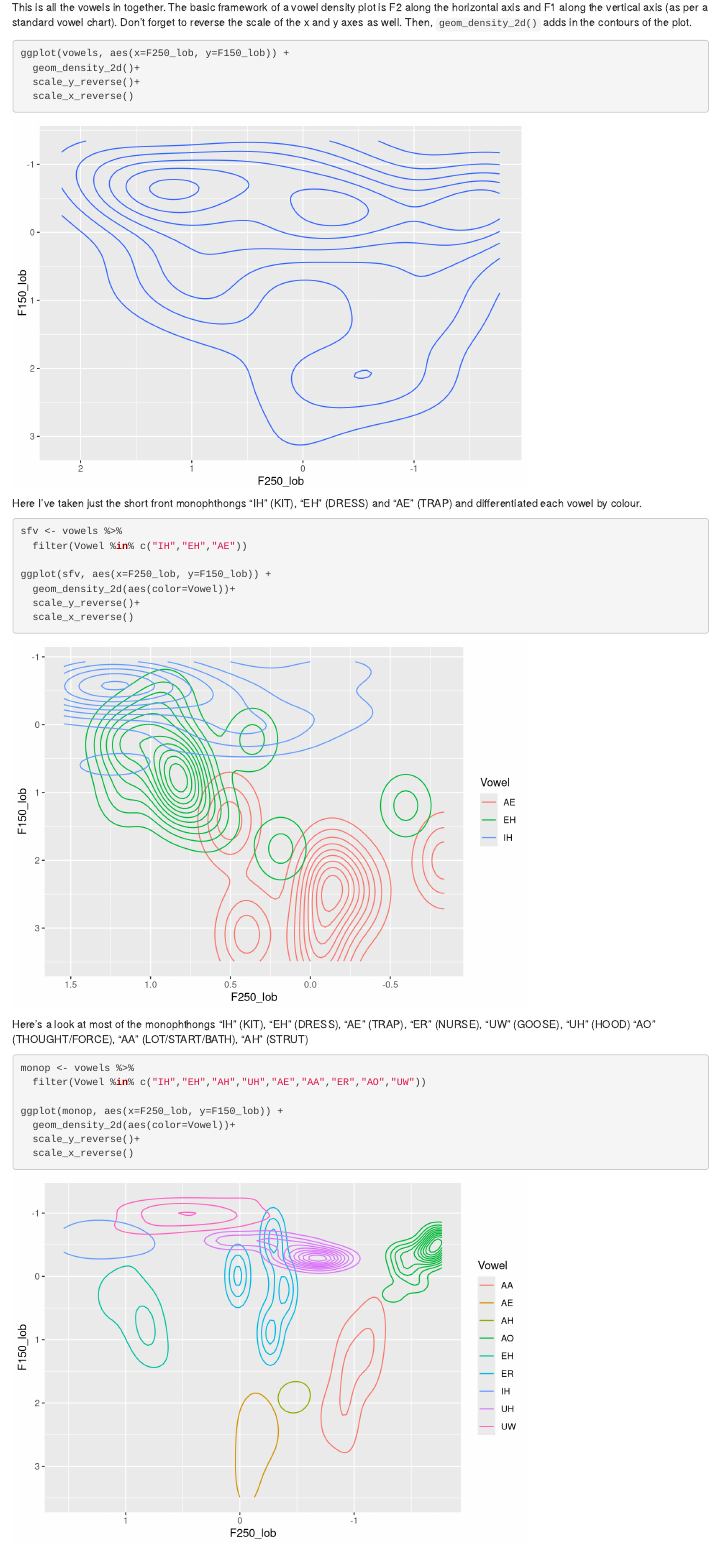
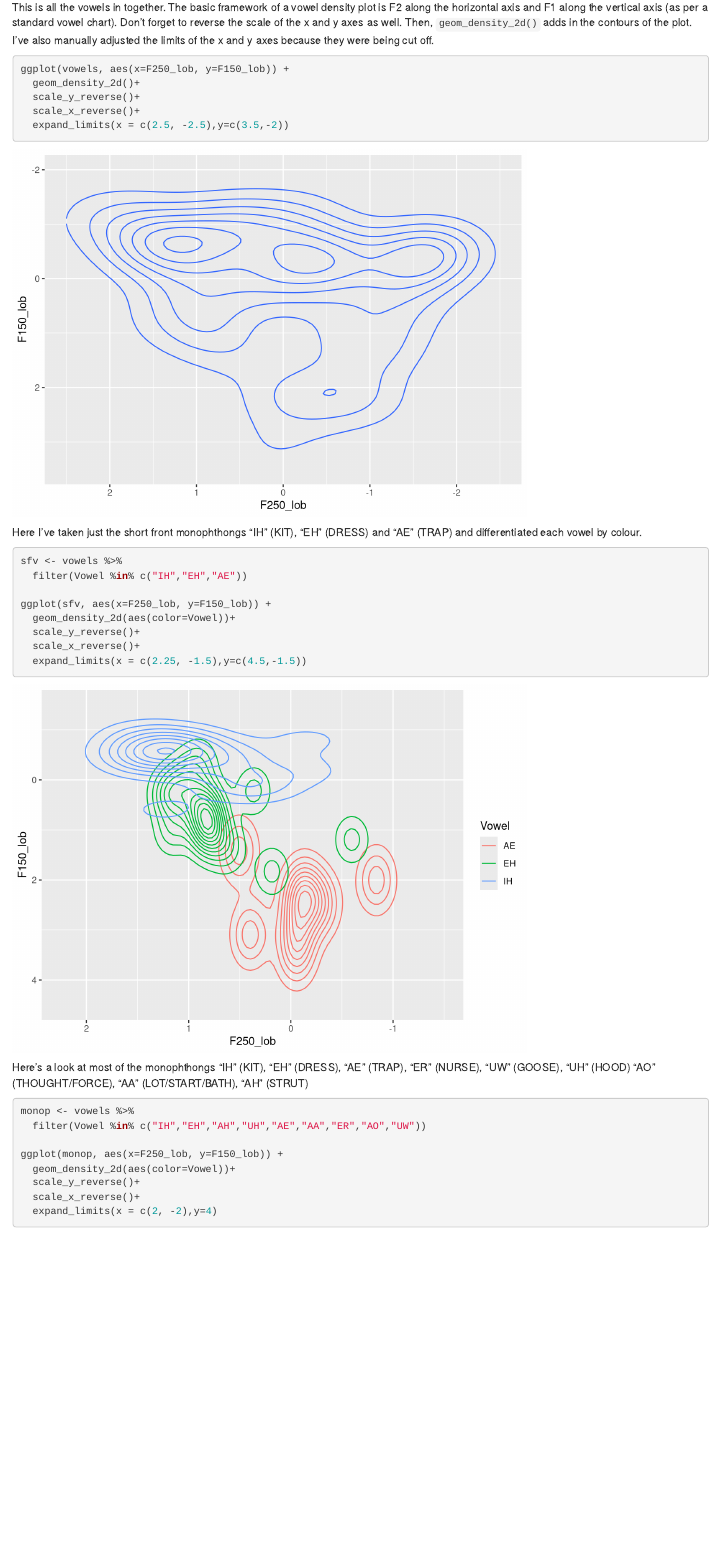
Before and after one commit to ems1010/Website, an R Markdown document (content/post/2021-07-21-so-you-want-to-make-a-density-plot/index.Rmd): the page in a window 1100 px wide, from 750 px down. Rendered offline with R 4.5, knitr and Pandoc, with nearby package versions.

Commit message:
Update density plot post

````diff
--- a/content/post/2021-07-21-so-you-want-to-make-a-density-plot/index.Rmd
+++ b/content/post/2021-07-21-so-you-want-to-make-a-density-plot/index.Rmd
@@ -21,13 +21,14 @@ vowels <- read.csv("C:/Users/Aussuie/Dropbox/ANU/Website/Website/Data_normalised
 head(vowels)
 ```
 
-This is all the vowels in together. The basic framework of a vowel density plot is F2 along the horizontal axis and F1 along the vertical axis (as per a standard vowel chart). Don't forget to reverse the scale of the x and y axes as well. Then, `geom_density_2d()` adds in the contours of the plot.
+This is all the vowels in together. The basic framework of a vowel density plot is F2 along the horizontal axis and F1 along the vertical axis (as per a standard vowel chart). Don't forget to reverse the scale of the x and y axes as well. Then, `geom_density_2d()` adds in the contours of the plot. I've also manually adjusted the limits of the x and y axes because they were being cut off.
 
 ```{r}
 ggplot(vowels, aes(x=F250_lob, y=F150_lob)) +
   geom_density_2d()+
   scale_y_reverse()+
-  scale_x_reverse()
+  scale_x_reverse()+
+  expand_limits(x = c(2.5, -2.5),y=c(3.5,-2))
 ```
 
 Here I've taken just the short front monophthongs "IH" (KIT), "EH" (DRESS) and "AE" (TRAP) and differentiated each vowel by colour.
@@ -39,7 +40,8 @@ sfv <- vowels %>%
 ggplot(sfv, aes(x=F250_lob, y=F150_lob)) +
   geom_density_2d(aes(color=Vowel))+
   scale_y_reverse()+
-  scale_x_reverse()
+  scale_x_reverse()+
+  expand_limits(x = c(2.25, -1.5),y=c(4.5,-1.5))
 ```
 Here's a look at most of the monophthongs "IH" (KIT), "EH" (DRESS), "AE" (TRAP), "ER" (NURSE), "UW" (GOOSE), "UH" (HOOD) "AO" (THOUGHT/FORCE), "AA" (LOT/START/BATH), "AH" (STRUT)
 
@@ -50,7 +52,8 @@ monop <- vowels %>%
 ggplot(monop, aes(x=F250_lob, y=F150_lob)) +
   geom_density_2d(aes(color=Vowel))+
   scale_y_reverse()+
-  scale_x_reverse()
+  scale_x_reverse()+
+  expand_limits(x = c(2, -2),y=4)
 ```
 
 This is pretty rough and ready, and if I'm honest I'm not sure why the number of lines decrease for the short front vowels in this graph relative to the previous one. I suspect it has something to do with the number of data points and the relative distance between them for different vowels.
````
Also changed, not shown: content/post/2021-07-21-so-you-want-to-make-a-density-plot/index.html, content/post/2021-07-21-so-you-want-to-make-a-density-plot/index_files/figure-html/unnamed-chunk-2-1.png, content/post/2021-07-21-so-you-want-to-make-a-density-plot/index_files/figure-html/unnamed-chunk-3-1.png, content/post/2021-07-21-so-you-want-to-make-a-density-plot/index_files/figure-html/unnamed-chunk-4-1.png.
